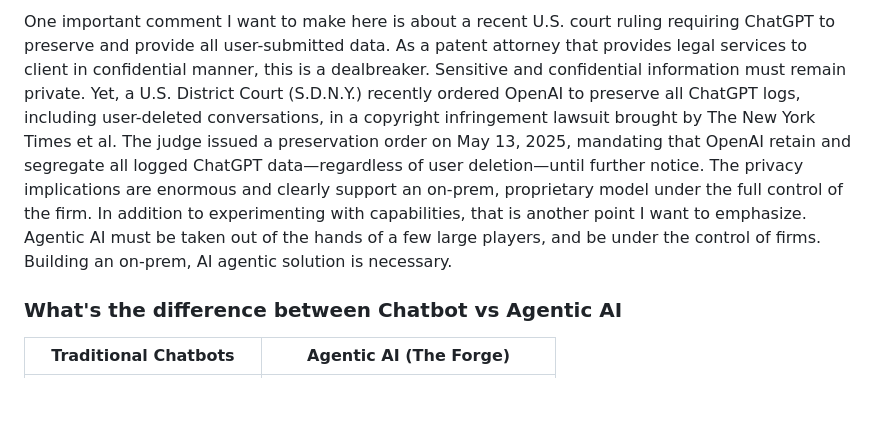
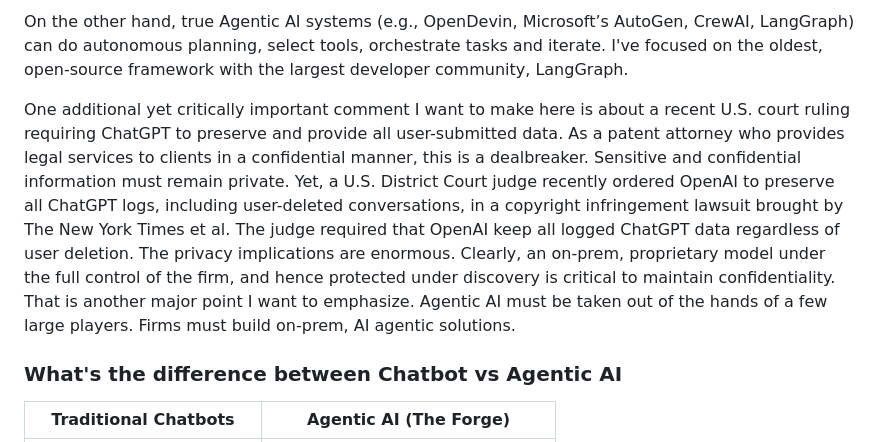
Before and after one commit to rhahn28/the-forge-ai, a Markdown page: README.md, the part around one of its changes. Rendered like a GitHub page; blank space fills up the shorter version.

```diff
--- a/README.md
+++ b/README.md
@@ -21,5 +21,7 @@ Unlike chatbots (e.g., ChatGPT, Claude, Gemini), coding assistants (GitHub Cop
 
-One important comment I want to make here is about a recent U.S. court ruling requiring ChatGPT to preserve and provide all user-submitted data. As a patent attorney that provides legal services to client in confidential manner, this is a dealbreaker. Sensitive and confidential information must remain private. Yet, a U.S. District Court (S.D.N.Y.) recently ordered OpenAI to preserve all ChatGPT logs, including user-deleted conversations, in a copyright infringement lawsuit brought by The New York Times et al. The judge issued a preservation order on May 13, 2025, mandating that OpenAI retain and segregate all logged ChatGPT data—regardless of user deletion—until further notice. The privacy implications are enormous and clearly support an on-prem, proprietary model under the full control of the firm. In addition to experimenting with capabilities, that is another point I want to emphasize. Agentic AI must be taken out of the hands of a few large players, and be under the control of firms. Building an on-prem, AI agentic solution is necessary.
+On the other hand, true Agentic AI systems (e.g., OpenDevin, Microsoft’s AutoGen, CrewAI, LangGraph) can do autonomous planning, select tools, orchestrate tasks and iterate. I've focused on the oldest, open-source framework with the largest developer community, LangGraph.
+
+One additional yet critically important comment I want to make here is about a recent U.S. court ruling requiring ChatGPT to preserve and provide all user-submitted data. As a patent attorney who provides legal services to clients in a confidential manner, this is a dealbreaker. Sensitive and confidential information must remain private. Yet, a U.S. District Court judge recently ordered OpenAI to preserve all ChatGPT logs, including user-deleted conversations, in a copyright infringement lawsuit brought by The New York Times et al. The judge required that OpenAI keep all logged ChatGPT data regardless of user deletion. The privacy implications are enormous. Clearly, an on-prem, proprietary model under the full control of the firm, and hence protected under discovery is critical to maintain confidentiality. That is another major point I want to emphasize. Agentic AI must be taken out of the hands of a few large players. Firms must build on-prem, AI agentic solutions.
 
 ### What's the difference between Chatbot vs Agentic AI
 
```
Also changed, not shown: other parts of README.md (+1 -1 lines).
